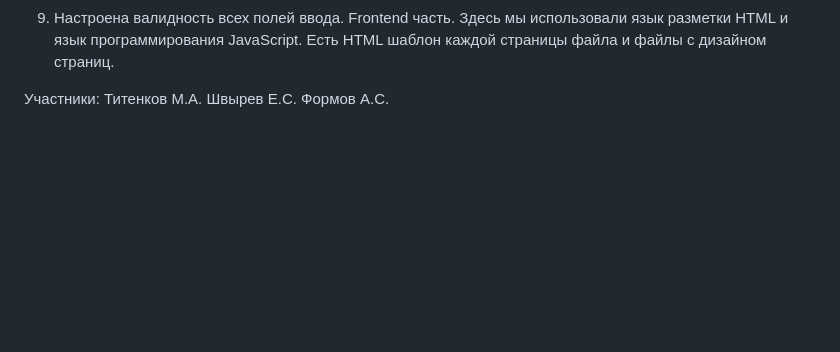
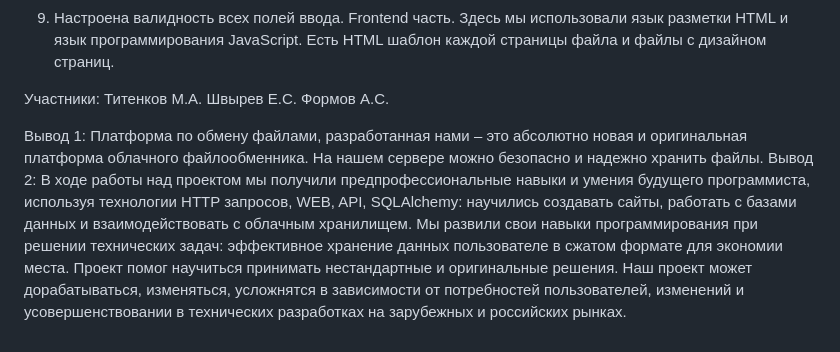
Before and after one commit to morenoler/Tiny-Cloud, a Markdown page: README.md, the part around the change. GitHub-like rendering; blank space fills up the shorter version.

```diff
--- a/README.md
+++ b/README.md
@@ -53,3 +53,10 @@ Frontend часть. Здесь мы использовали язык разм
 Титенков М.А.
 Швырев Е.С.
 Формов А.С.
+
+Вывод 1:
+  Платформа по обмену файлами, разработанная нами – это абсолютно новая и оригинальная платформа облачного файлообменника. На нашем сервере можно безопасно и надежно хранить файлы.
+Вывод 2:
+  В ходе работы над проектом мы получили предпрофессиональные навыки и умения будущего программиста, используя технологии HTTP запросов, WEB, API, SQLAlchemy: научились создавать сайты, работать с базами данных и взаимодействовать с облачным хранилищем.
+Мы развили свои навыки программирования при решении технических задач: эффективное хранение данных пользователе в сжатом формате для экономии места. Проект помог научиться принимать нестандартные и оригинальные решения.
+Наш проект может дорабатываться, изменяться, усложнятся в зависимости от потребностей пользователей, изменений и усовершенствовании в технических разработках на зарубежных и российских рынках.
```
